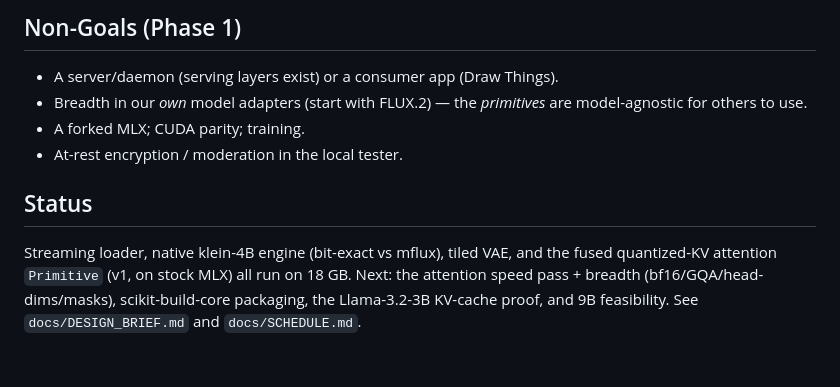
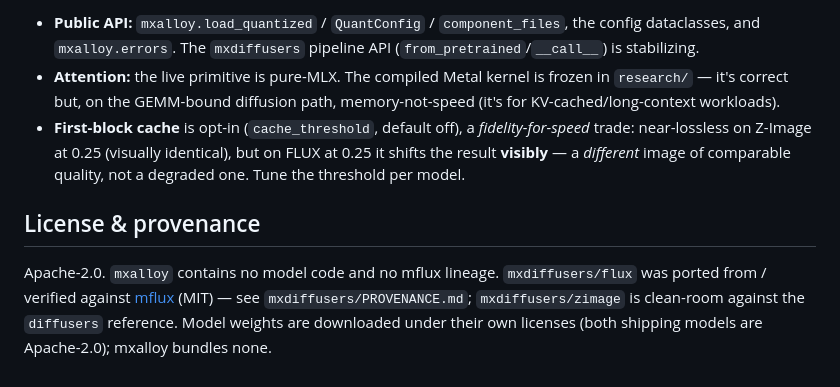
Before and after one commit to riseon-lab/mxalloy, a Markdown page: README.md, the part around one of its changes. Rendered like a GitHub page.

```diff
--- a/README.md
+++ b/README.md
@@ -53,11 +59,8 @@ Public API: the engine API (forming) + config dataclasses + `mxalloy.errors`. In
 
-## Non-Goals (Phase 1)
+- **Public API:** `mxalloy.load_quantized` / `QuantConfig` / `component_files`, the config dataclasses, and `mxalloy.errors`. The `mxdiffusers` pipeline API (`from_pretrained`/`__call__`) is stabilizing.
+- **Attention:** the live primitive is pure-MLX. The compiled Metal kernel is frozen in `research/` — it's correct but, on the GEMM-bound diffusion path, memory-not-speed (it's for KV-cached/long-context workloads).
+- **First-block cache** is opt-in (`cache_threshold`, default off), a *fidelity-for-speed* trade: near-lossless on Z-Image at 0.25 (visually identical), but on FLUX at 0.25 it shifts the result **visibly** — a *different* image of comparable quality, not a degraded one. Tune the threshold per model.
 
-- A server/daemon (serving layers exist) or a consumer app (Draw Things).
-- Breadth in our *own* model adapters (start with FLUX.2) — the *primitives* are model-agnostic for others to use.
-- A forked MLX; CUDA parity; training.
-- At-rest encryption / moderation in the local tester.
+## License & provenance
 
-## Status
-
-Streaming loader, native klein-4B engine (bit-exact vs mflux), tiled VAE, and the fused quantized-KV attention `Primitive` (v1, on stock MLX) all run on 18 GB. Next: the attention speed pass + breadth (bf16/GQA/head-dims/masks), scikit-build-core packaging, the Llama-3.2-3B KV-cache proof, and 9B feasibility. See `docs/DESIGN_BRIEF.md` and `docs/SCHEDULE.md`.
+Apache-2.0. `mxalloy` contains no model code and no mflux lineage. `mxdiffusers/flux` was ported from / verified against [mflux](https://github.com/filipstrand/mflux) (MIT) — see `mxdiffusers/PROVENANCE.md`; `mxdiffusers/zimage` is clean-room against the `diffusers` reference. Model weights are downloaded under their own licenses (both shipping models are Apache-2.0); mxalloy bundles none.
```
Also changed, not shown: other parts of README.md (+42 -36 lines).
